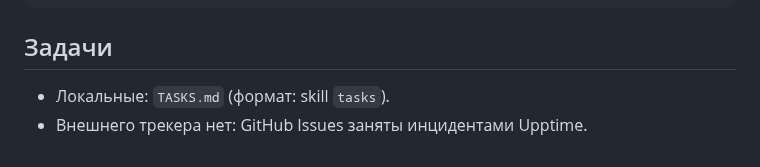
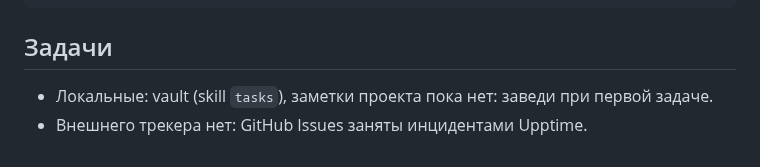
Before and after one commit to zagoruykov1/upptime, a Markdown page: CLAUDE.md, the part around the change. Drawn GitHub-style.

Commit message:
Move tasks to Obsidian vault
Co-Authored-By: Claude Opus 5.5 <noreply@anthropic.com>

````diff
--- a/CLAUDE.md
+++ b/CLAUDE.md
@@ -39,5 +39,5 @@ gh issue list -R zagoruykov1/upptime            # активные инциде
 ```
 
 ## Задачи
-- Локальные: `TASKS.md` (формат: skill `tasks`).
+- Локальные: vault (skill `tasks`), заметки проекта пока нет: заведи при первой задаче.
 - Внешнего трекера нет: GitHub Issues заняты инцидентами Upptime.
````
